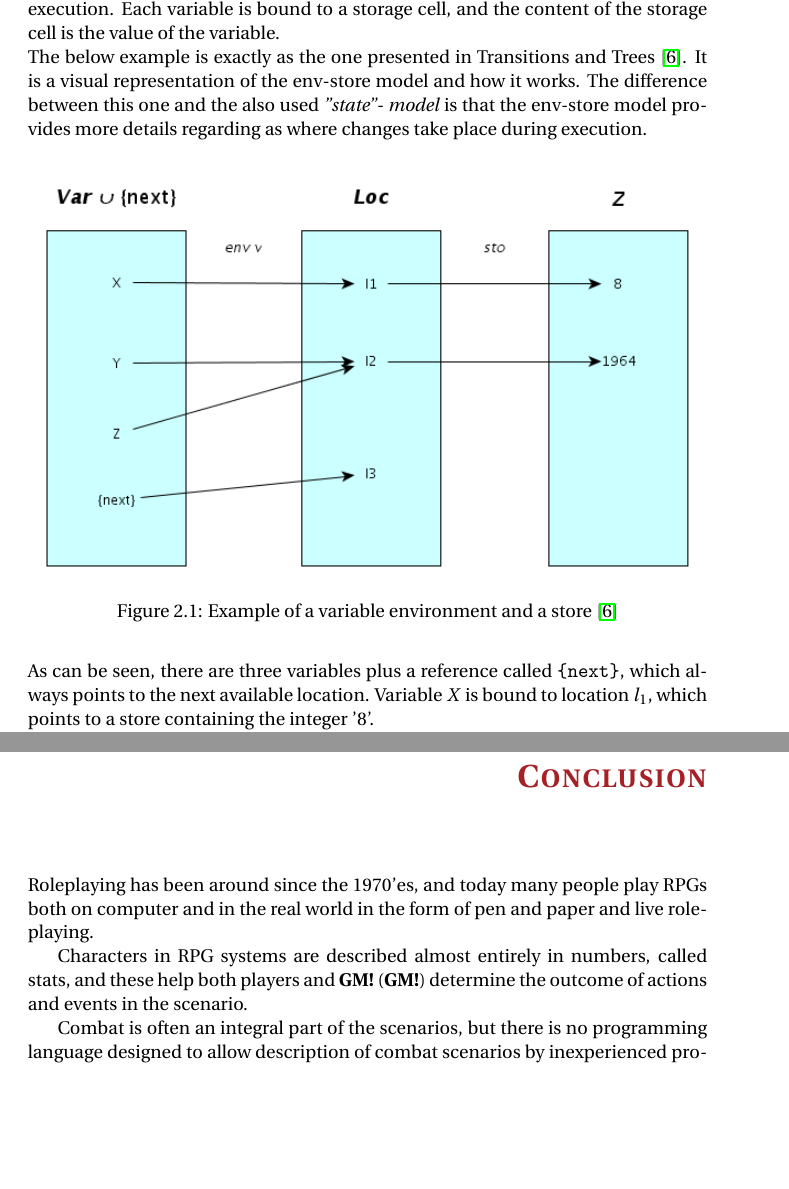
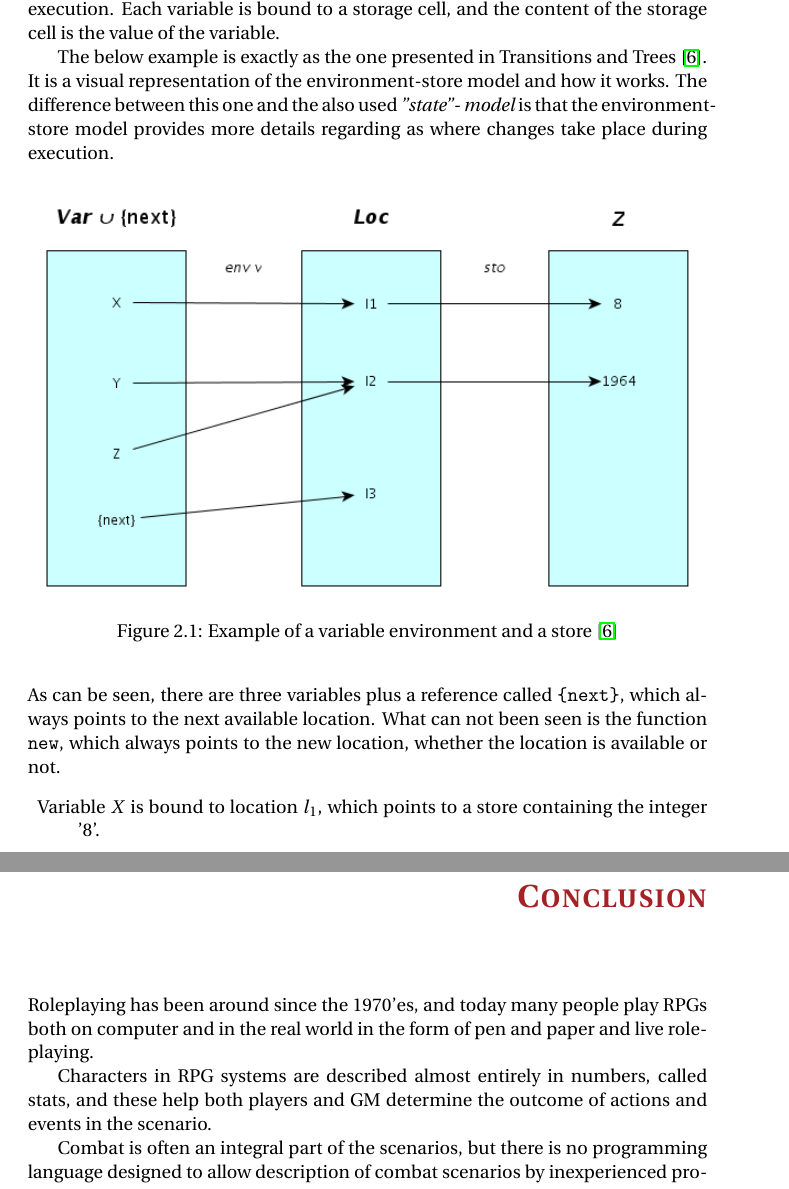
Before and after one commit to Tellus/sw406f12, a LaTeX thesis (report/master.tex, which reads report/tex/analysis/semantic_theory.tex, report/tex/conclusion/chapter_conclusion.tex): two parts of pages 21 and 61 of 68 before the commit and two parts of pages 21 and 63 of 70 after it, joined at a grey line, cut so that both start at the same text, the shorter picture padded with empty space. Compiled offline with pdfLaTeX.

Commit message:
description of the new function in semantic_theory added, and acronym fail fixed in conclusion

```diff
--- a/report/tex/analysis/semantic_theory.tex
+++ b/report/tex/analysis/semantic_theory.tex
@@ -8,16 +8,16 @@ Where $\gamma'$ is always a terminal configuration.
 small-step semantics describe a single step of a larger computation in a transition and the $ \gamma' $ is not necessarily a terminal configuration.\\
 Both have their pros and cons, Big-step semantics are easier to formulate than the other, sacrificing details in the process and not able to describe non-terminating programs. Small-step semantics can be quite complex to formulate and in contrast to big-step, have detail and describe all types of programs terminating or non-terminating.\cite{opsemantics}\cite{transtrees}
 
-\subsection{Environment-store model}
-The semantics of \langname{} are described with the help of the environment-store model. Environment-store describes how variables are bound during a program execution. Each variable is bound to a storage cell, and the content of the storage cell is the value of the variable.\\
-The below example is exactly as the one presented in Transitions and Trees \cite{transtrees}. It is a visual representation of the env-store model and how it works. The difference between this one and the also used \emph{''state''- model} is that the env-store model provides more details regarding as where changes take place during execution.
+\subsection{Environment-store model}\label{subsec:env-sto}
+The semantics of \langname{} are described with the help of the environment-store model. Environment-store describes how variables are bound during a program execution. Each variable is bound to a storage cell, and the content of the storage cell is the value of the variable.
+
+The below example is exactly as the one presented in Transitions and Trees \cite{transtrees}. It is a visual representation of the environment-store model and how it works. The difference between this one and the also used \emph{''state''- model} is that the environment-store model provides more details regarding as where changes take place during execution.
 \begin{figure}[!h]
 \centering
 	\includegraphics[scale=0.55]{img/envstore.png}
 	\caption{Example of a variable environment and a store \cite{transtrees}}
 \end{figure}\\
-As can be seen, there are three variables plus a reference called \texttt{\{next\}}, which always points to the next available location.
-Variable $X$ is bound to location $l_1$, which points to a store containing the integer '8'.\\
-Variable $Y$ is bound to location $l_2$. which points to a store containing the integer '1964'.\\
-Variable $Z$ is bound to location $l_2$ like $Y$ is, the location points to the same integer as before.\\
-Reference \texttt{\{next\}} is bound to location $l_3$, as it is not bound to any variable and therefore is unassigned.\\\\
+As can be seen, there are three variables plus a reference called \texttt{\{next\}}, which always points to the next available location. What can not been seen is the function \texttt{new}, which always points to the new location, whether the location is available or not.
+\begin{description}
+\item Variable $X$ is bound to location $l_1$, which points to a store containing the integer '8'.
+\item Variable $Y$ is bound to location $l_2$. which points to a store containing the integer '1964'.
--- a/report/tex/conclusion/chapter_conclusion.tex
+++ b/report/tex/conclusion/chapter_conclusion.tex
@@ -1,7 +1,7 @@
 \chapter{Conclusion}
-Roleplaying has been around since the 1970'es, and today many people play \ac{rpg}s both on computer and in the real world in the form of pen and paper and live roleplaying.
+Roleplaying has been around since the 1970'es, and today many people play \ac{rpgs} both on computer and in the real world in the form of pen and paper and live roleplaying.
 
-Characters in \ac{rpg} systems are described almost entirely in numbers, called stats, and these help both players and \ac{GM} determine the outcome of actions and events in the scenario.
+Characters in \ac{rpg} systems are described almost entirely in numbers, called stats, and these help both players and \ac{gm} determine the outcome of actions and events in the scenario.
 
 Combat is often an integral part of the scenarios, but there is no programming language designed to allow description of combat scenarios by inexperienced programmers.
 
```
Also changed, not shown: report/tex/analysis/semantic_theory.tex (4 more changed lines).
